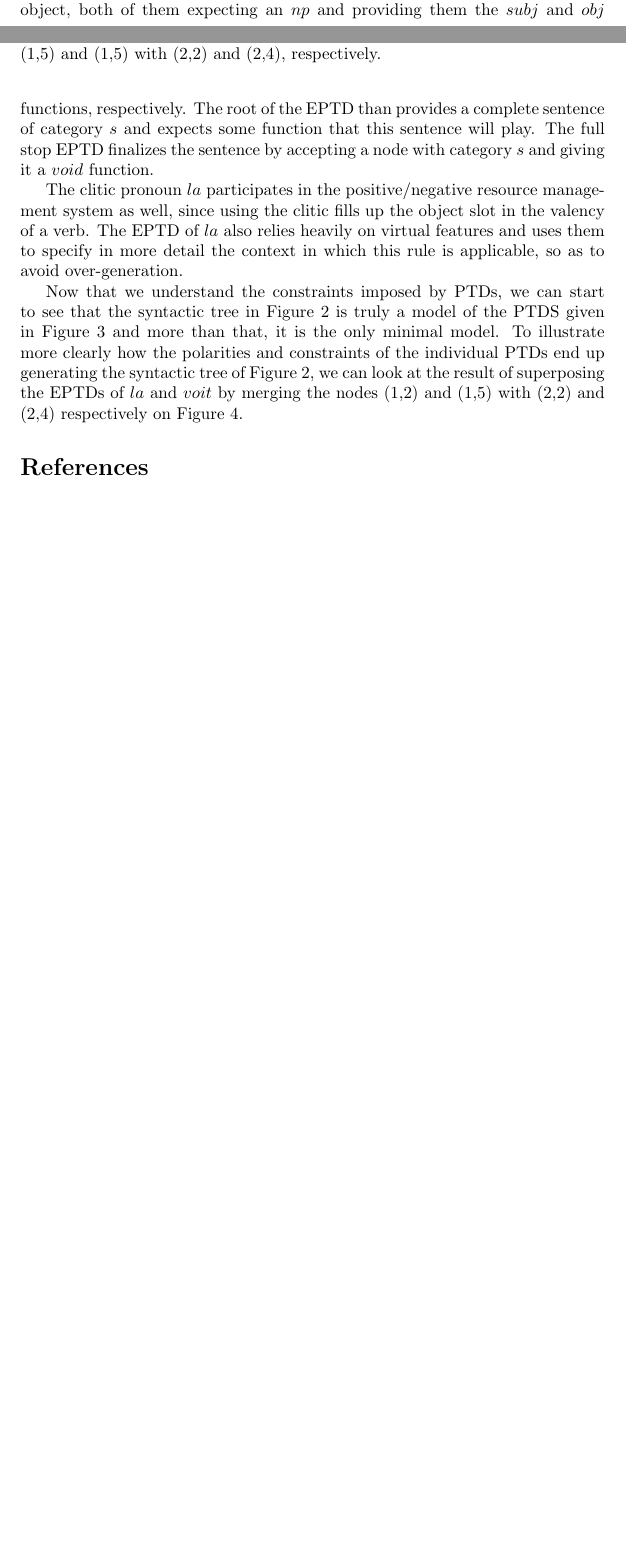
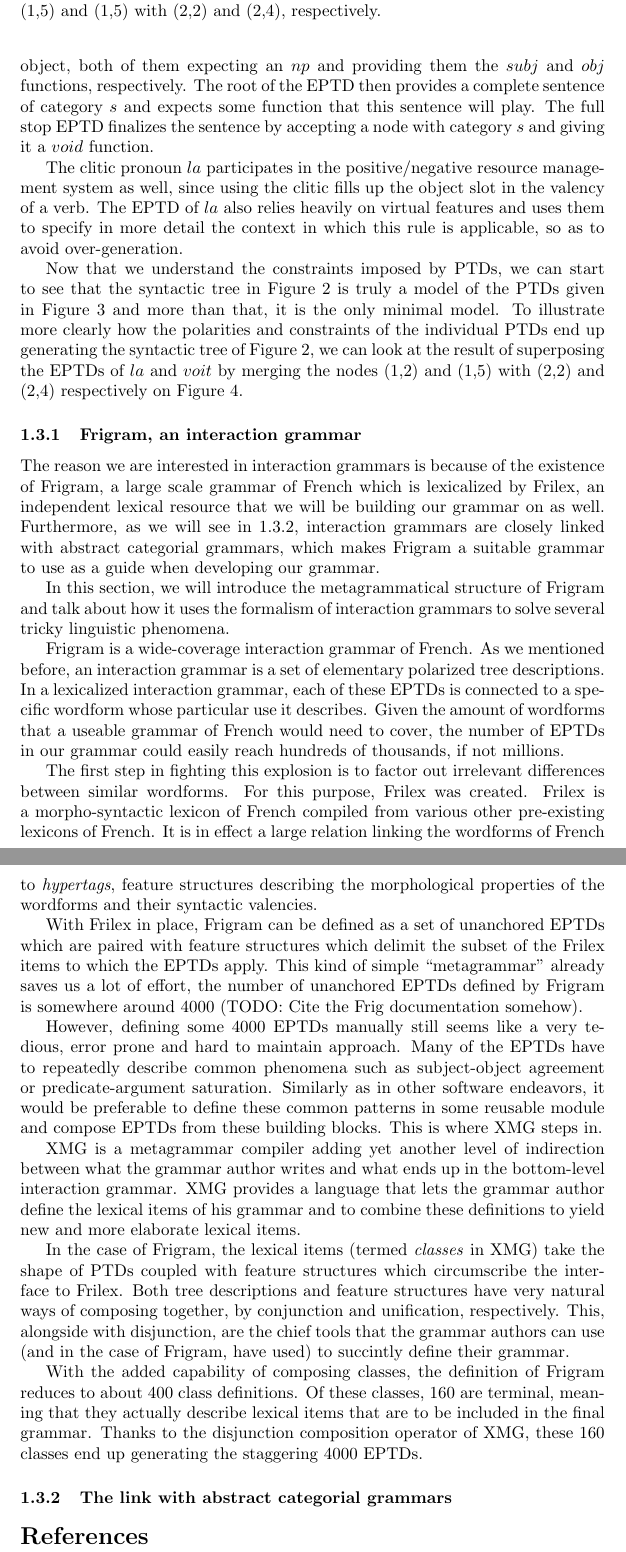
Before and after one commit to jirkamarsik/master-thesis, a LaTeX thesis (thesis.tex, which reads ig.tex): two parts of pages 10 and 11 of 11 before the commit and two parts of pages 11 and 12 of 12 after it, joined at a grey line, cut so that both start at the same text, the shorter picture padded with empty space. Compiled offline with pdfLaTeX.

Commit message:
Talked about Frigram a little

```diff
--- a/ig.tex
+++ b/ig.tex
@@ -123,7 +124,7 @@ feature in its root node saying that it provides one $np$, and a
 negative $funct$ feature saying that it expects some function. In the
 EPTD of $voit$, we have two nodes for the subject and object, both of
 them expecting an $np$ and providing them the $subj$ and $obj$
-functions, respectively. The root of the EPTD than provides a complete
+functions, respectively. The root of the EPTD then provides a complete
 sentence of category $s$ and expects some function that this sentence
 will play. The full stop EPTD finalizes the sentence by accepting a node
 with category $s$ and giving it a $void$ function.
@@ -151,3 +152,72 @@ Figure~\ref{fig:ig-partial}.
     $la$ and $voit$ by merging the nodes (1,5) and (1,5) with (2,2) and
     (2,4), respectively.}
 \end{figure}
+
+\subsubsection{Frigram, an interaction grammar}
+
+The reason we are interested in interaction grammars is because of the
+existence of Frigram, a large scale grammar of French which is
+lexicalized by Frilex, an independent lexical resource that we will be
+building our grammar on as well. Furthermore, as we will see
+in~\ref{sssec:link-ig-acg}, interaction grammars are closely linked with
+abstract categorial grammars, which makes Frigram a suitable grammar to
+use as a guide when developing our grammar.
+
+In this section, we will introduce the metagrammatical structure of
+Frigram and talk about how it uses the formalism of interaction grammars
+to solve several tricky linguistic phenomena.
+
+Frigram is a wide-coverage interaction grammar of French. As we
+mentioned before, an interaction grammar is a set of elementary
+polarized tree descriptions. In a lexicalized interaction grammar, each
+of these EPTDs is connected to a specific wordform whose particular use
+it describes. Given the amount of wordforms that a useable grammar of
+French would need to cover, the number of EPTDs in our grammar could
+easily reach hundreds of thousands, if not millions.
+
+The first step in fighting this explosion is to factor out irrelevant
+differences between similar wordforms. For this purpose, Frilex was
+created. Frilex is a morpho-syntactic lexicon of French compiled from
+various other pre-existing lexicons of French. It is in effect a large
+relation linking the wordforms of French to \emph{hypertags}, feature
+structures describing the morphological properties of the wordforms and
+their syntactic valencies.
+
+With Frilex in place, Frigram can be defined as a set of unanchored
+EPTDs which are paired with feature structures which delimit the subset
+of the Frilex items to which the EPTDs apply. This kind of simple
+``metagrammar'' already saves us a lot of effort, the number of
+unanchored EPTDs defined by Frigram is somewhere around 4000 (TODO: Cite
+the Frig documentation somehow).
+
+However, defining some 4000 EPTDs manually still seems like a very
+tedious, error prone and hard to maintain approach. Many of the EPTDs
+have to repeatedly describe common phenomena such as subject-object
+agreement or predicate-argument saturation. Similarly as in other
+software endeavors, it would be preferable to define these common
+patterns in some reusable module and compose EPTDs from these building
+blocks. This is where XMG steps in.
+
+XMG is a metagrammar compiler adding yet another level of indirection
+between what the grammar author writes and what ends up in the
+bottom-level interaction grammar. XMG provides a language that lets the
+grammar author define the lexical items of his grammar and to combine
+these definitions to yield new and more elaborate lexical items.
+
+In the case of Frigram, the lexical items (termed \emph{classes} in XMG)
+take the shape of PTDs coupled with feature structures which
+circumscribe the interface to Frilex. Both tree descriptions and feature
+structures have very natural ways of composing together, by conjunction
+and unification, respectively. This, alongside with disjunction, are the
+chief tools that the grammar authors can use (and in the case of
+Frigram, have used) to succintly define their grammar.
+
+With the added capability of composing classes, the definition of
+Frigram reduces to about 400 class definitions. Of these classes, 160
+are terminal, meaning that they actually describe lexical items that are
+to be included in the final grammar. Thanks to the disjunction
+composition operator of XMG, these 160 classes end up generating the
+staggering 4000 EPTDs.
+
+\subsubsection{The link with abstract categorial grammars}
+\label{sssec:link-ig-acg}
```
Also changed, not shown: ig.tex (5 more changed lines), 1 other file.
